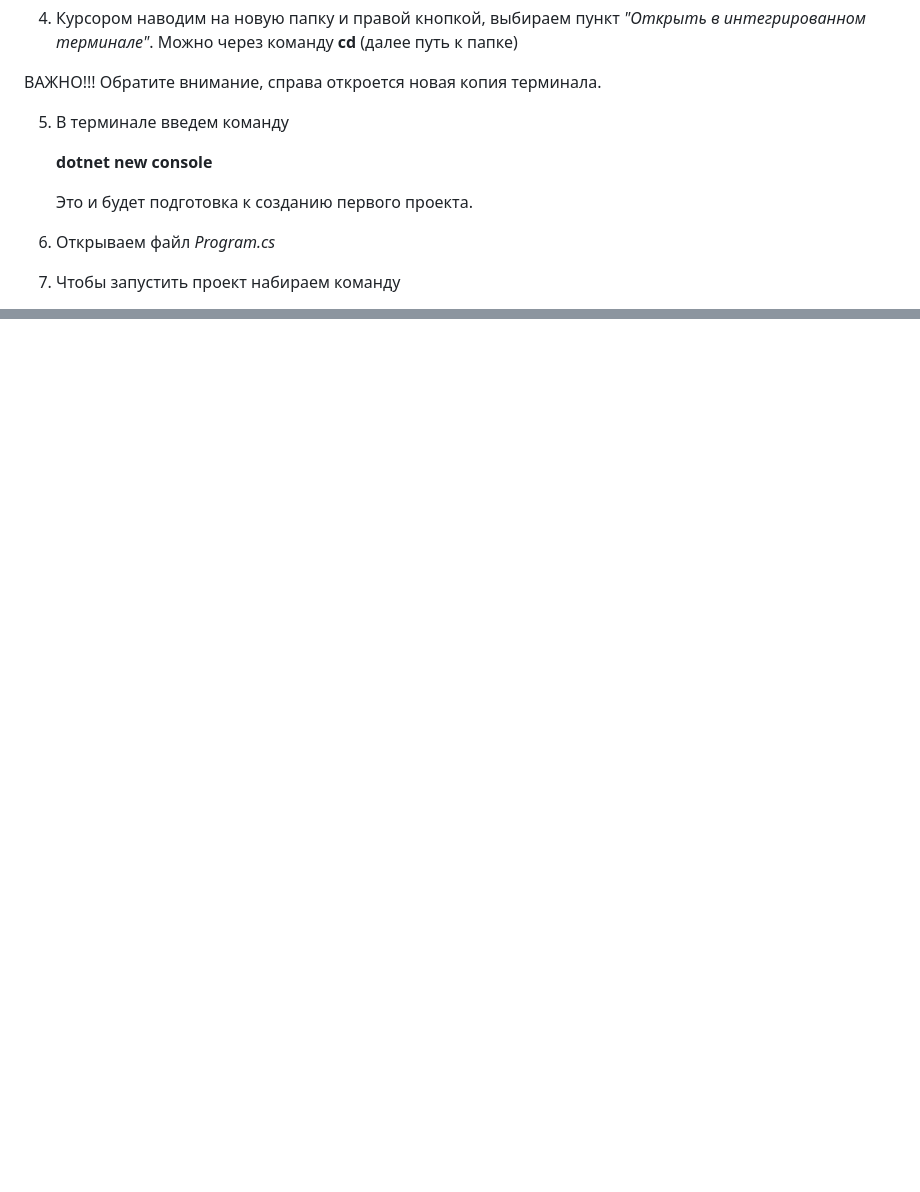
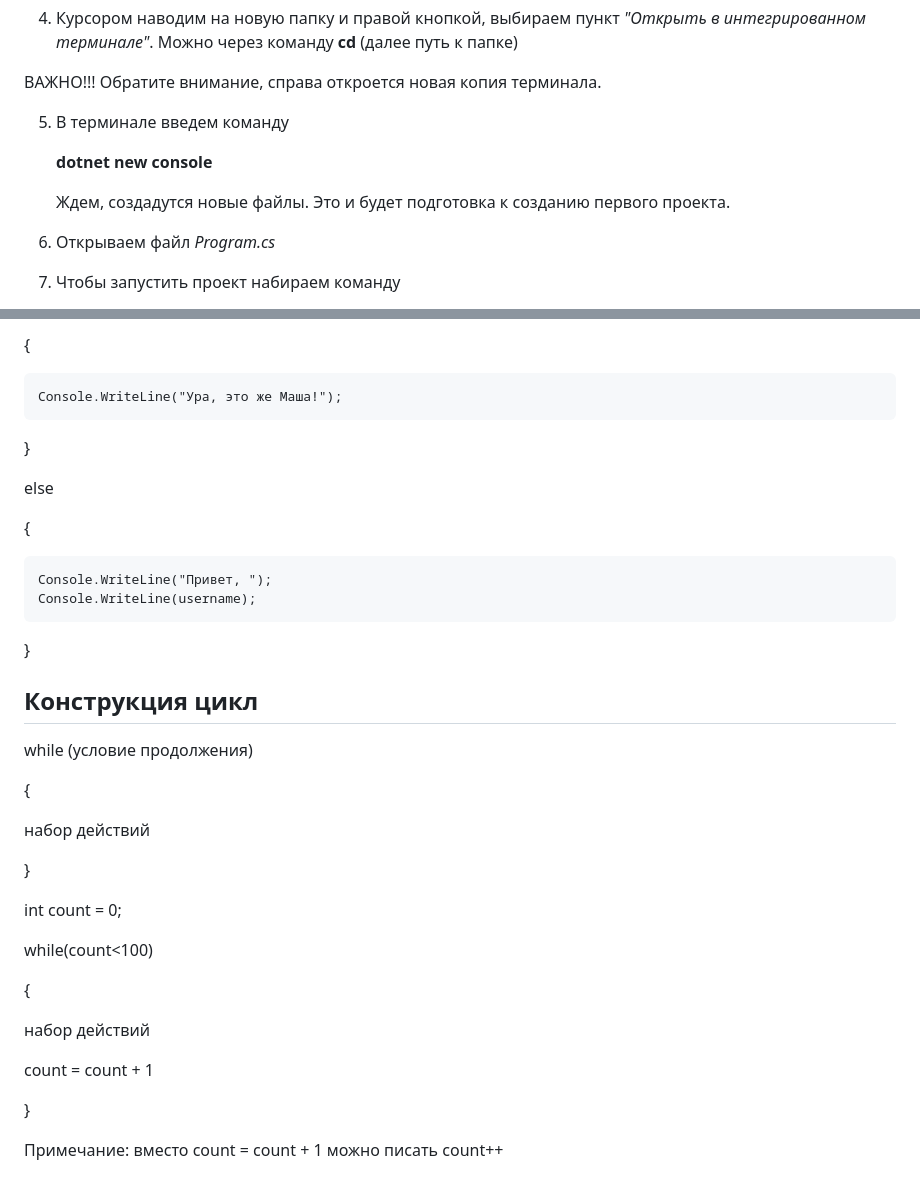
Before and after one commit to AndreyAndriyanov/AndreyAndriyanov.github.io, a Markdown page: C#_lecture1.md, 2 parts joined by grey strips. Rendered like a GitHub page; blank space fills up the shorter version.

```diff
--- a/C#_lecture1.md
+++ b/C#_lecture1.md
@@ -47,6 +47,7 @@
 
    **dotnet new console**
 
+   Ждем, создадутся новые файлы.
    Это и будет подготовка к созданию первого проекта.
 
 6. Открываем файл *Program.cs*
@@ -110,0 +191,38 @@ string - тип данных (строка), объем памяти для хр
+{
+
+    Console.WriteLine("Ура, это же Маша!");
+
+}
+
+else
+
+{
+
+    Console.WriteLine("Привет, ");
+    Console.WriteLine(username);
+
+}
+
+ ## Конструкция цикл ##
+
+ while (условие продолжения)
+
+ {
+
+  набор действий
+
+ }
+
+ int count = 0;
+
+ while(count<100)
+
+ {
+
+набор действий
+
+count = count + 1
+
+ }
+
+Примечание: вместо count = count + 1 можно писать count++
```
Also changed, not shown: other parts of C#_lecture1.md (+83 -4 lines).
